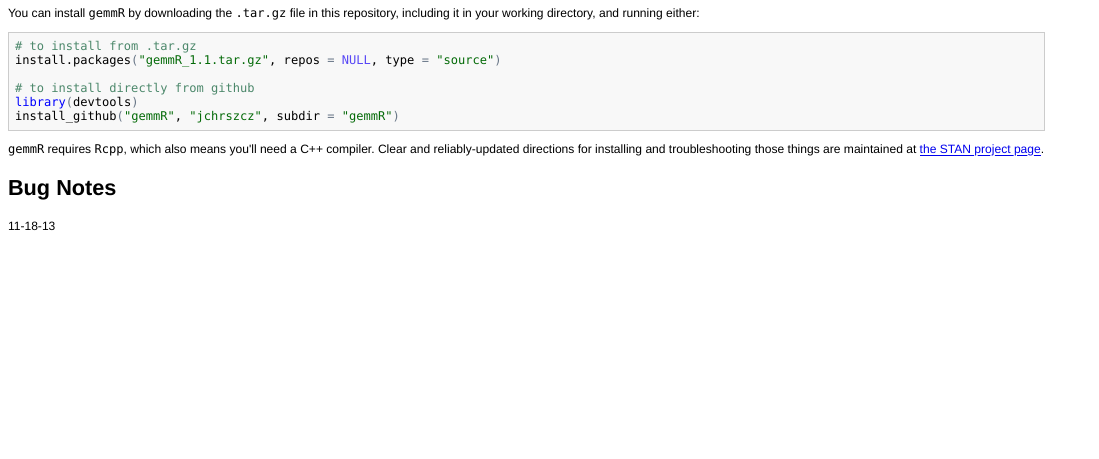
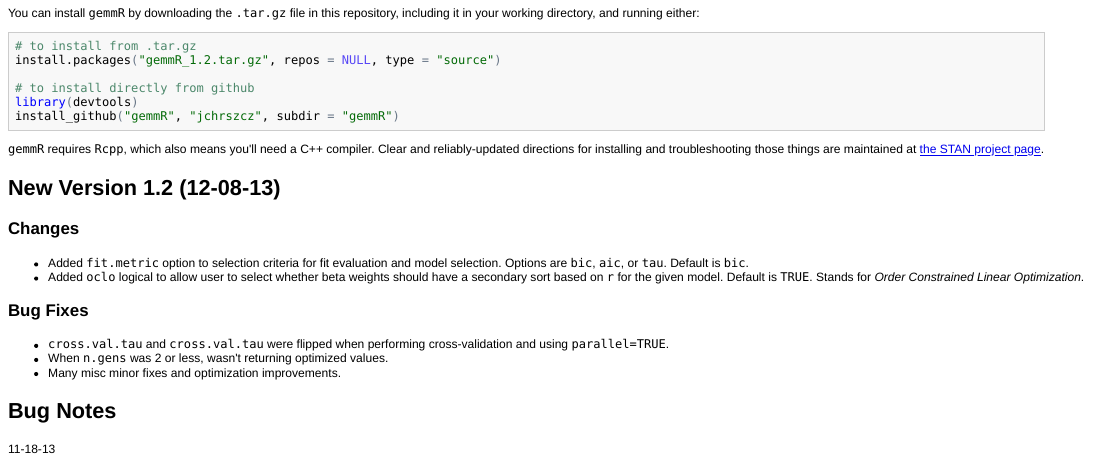
Before and after one commit to jchrszcz/gemmR, an R Markdown document (README.Rmd): the page in a window 1100 px wide, from 230 px down. The pictures show the output file README.html that the author committed with the source, opened offline.

Commit message:
Increment subversion, add AIC docs, update Readme

````diff
--- a/README.Rmd
+++ b/README.Rmd
@@ -17,7 +17,7 @@ You can install `gemmR` by downloading the `.tar.gz` file in this repository, in
 
 ```{r,results='hide',eval=FALSE}
 # to install from .tar.gz
-install.packages("gemmR_1.1.tar.gz", repos = NULL, type = "source")
+install.packages("gemmR_1.2.tar.gz", repos = NULL, type = "source")
 
 # to install directly from github
 library(devtools)
@@ -26,9 +26,19 @@ install_github("gemmR", "jchrszcz", subdir = "gemmR")
 
 `gemmR` requires `Rcpp`, which also means you'll need a C++ compiler. Clear and reliably-updated directions for installing and troubleshooting those things are maintained at [the STAN project page](https://github.com/stan-dev/rstan/wiki/RStan-Getting-Started#prerequisites).
 
+New Version 1.2 (12-08-13)
+------
+### Changes
+* Added ```fit.metric``` option to selection criteria for fit evaluation and model selection. Options are ```bic```, ```aic```, or ```tau```. Default is ```bic```.
+* Added ```oclo``` logical to allow user to select whether beta weights should have a secondary sort based on ```r``` for the given model. Default is ```TRUE```. Stands for *Order Constrained Linear Optimization*.
+
+### Bug Fixes
+* ```cross.val.tau``` and ```cross.val.tau``` were flipped when performing cross-validation and using ```parallel=TRUE```.
+* When ```n.gens``` was 2 or less, wasn't returning optimized values.
+* Many misc minor fixes and optimization improvements.
+
 Bug Notes
 -----
-
 11-18-13
 
 * fixed check so NA values in `lin.mod` returns a warning and sets `seed.metric` to FALSE.
````
Also changed, not shown: README.html, README.md, 7 other files.
